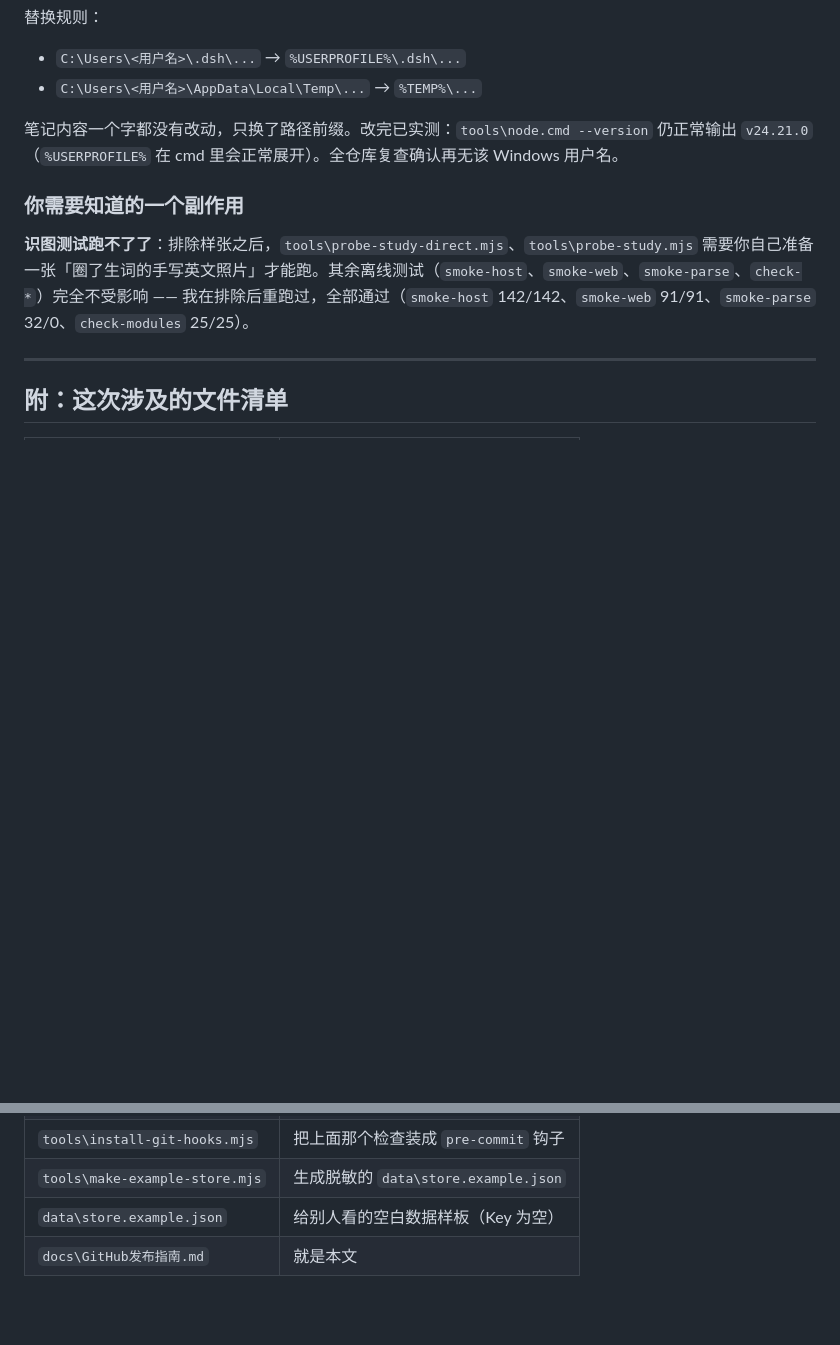
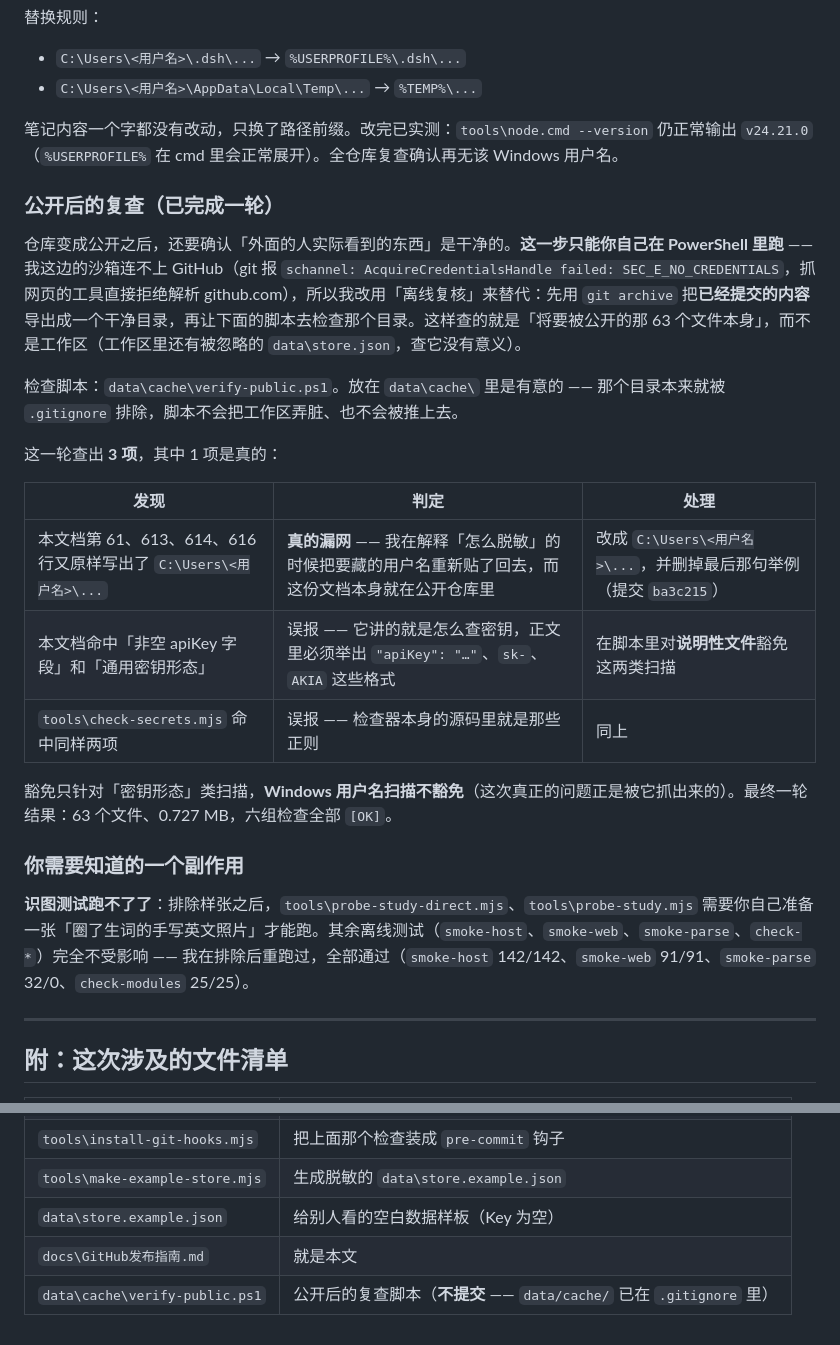
Before and after one commit to 2962660049/dsh-english-study, a Markdown page: docs/GitHub发布指南.md, 2 parts joined by grey strips. GitHub-like rendering; blank space fills up the shorter version.

Commit message:
补记公开后的离线复查结果

```diff
--- a/docs/GitHub发布指南.md
+++ b/docs/GitHub发布指南.md
@@ -615,6 +615,22 @@ git push --force --all
 
 笔记内容一个字都没有改动，只换了路径前缀。改完已实测：`tools\node.cmd --version` 仍正常输出 `v24.21.0`（`%USERPROFILE%` 在 cmd 里会正常展开）。全仓库复查确认再无该 Windows 用户名。
 
+### 公开后的复查（已完成一轮）
+
+仓库变成公开之后，还要确认「外面的人实际看到的东西」是干净的。**这一步只能你自己在 PowerShell 里跑** —— 我这边的沙箱连不上 GitHub（git 报 `schannel: AcquireCredentialsHandle failed: SEC_E_NO_CREDENTIALS`，抓网页的工具直接拒绝解析 github.com），所以我改用「离线复核」来替代：先用 `git archive` 把**已经提交的内容**导出成一个干净目录，再让下面的脚本去检查那个目录。这样查的就是「将要被公开的那 63 个文件本身」，而不是工作区（工作区里还有被忽略的 `data\store.json`，查它没有意义）。
+
+检查脚本：`data\cache\verify-public.ps1`。放在 `data\cache\` 里是有意的 —— 那个目录本来就被 `.gitignore` 排除，脚本不会把工作区弄脏、也不会被推上去。
+
+这一轮查出 **3 项**，其中 1 项是真的：
+
+| 发现 | 判定 | 处理 |
+| --- | --- | --- |
+| 本文档第 61、613、614、616 行又原样写出了 `C:\Users\<用户名>\...` | **真的漏网** —— 我在解释「怎么脱敏」的时候把要藏的用户名重新贴了回去，而这份文档本身就在公开仓库里 | 改成 `C:\Users\<用户名>\...`，并删掉最后那句举例（提交 `ba3c215`） |
+| 本文档命中「非空 apiKey 字段」和「通用密钥形态」 | 误报 —— 它讲的就是怎么查密钥，正文里必须举出 `"apiKey": "…"`、`sk-`、`AKIA` 这些格式 | 在脚本里对**说明性文件**豁免这两类扫描 |
+| `tools\check-secrets.mjs` 命中同样两项 | 误报 —— 检查器本身的源码里就是那些正则 | 同上 |
+
+豁免只针对「密钥形态」类扫描，**Windows 用户名扫描不豁免**（这次真正的问题正是被它抓出来的）。最终一轮结果：63 个文件、0.727 MB，六组检查全部 `[OK]`。
+
 ### 你需要知道的一个副作用
 
 **识图测试跑不了了**：排除样张之后，`tools\probe-study-direct.mjs`、`tools\probe-study.mjs` 需要你自己准备一张「圈了生词的手写英文照片」才能跑。其余离线测试（`smoke-host`、`smoke-web`、`smoke-parse`、`check-*`）完全不受影响 —— 我在排除后重跑过，全部通过（`smoke-host` 142/142、`smoke-web` 91/91、`smoke-parse` 32/0、`check-modules` 25/25）。
@@ -633,3 +649,4 @@ git push --force --all
 | `tools\make-example-store.mjs` | 生成脱敏的 `data\store.example.json` |
 | `data\store.example.json` | 给别人看的空白数据样板（Key 为空） |
 | `docs\GitHub发布指南.md` | 就是本文 |
+| `data\cache\verify-public.ps1` | 公开后的复查脚本（**不提交** —— `data/cache/` 已在 `.gitignore` 里） |
```
